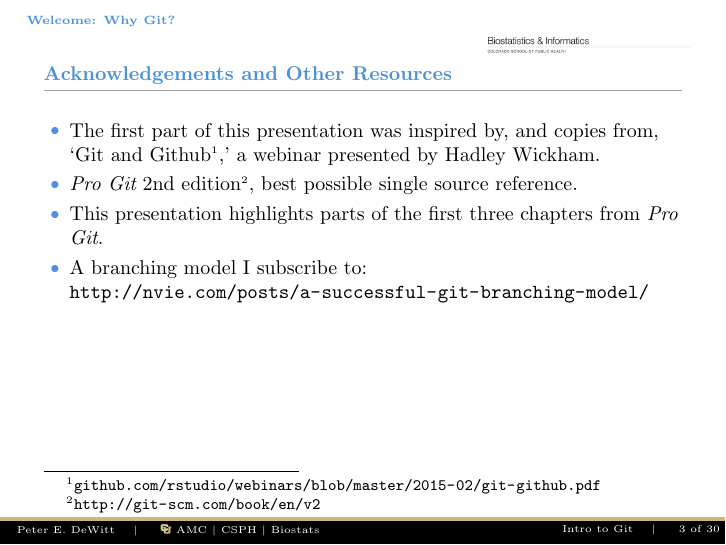
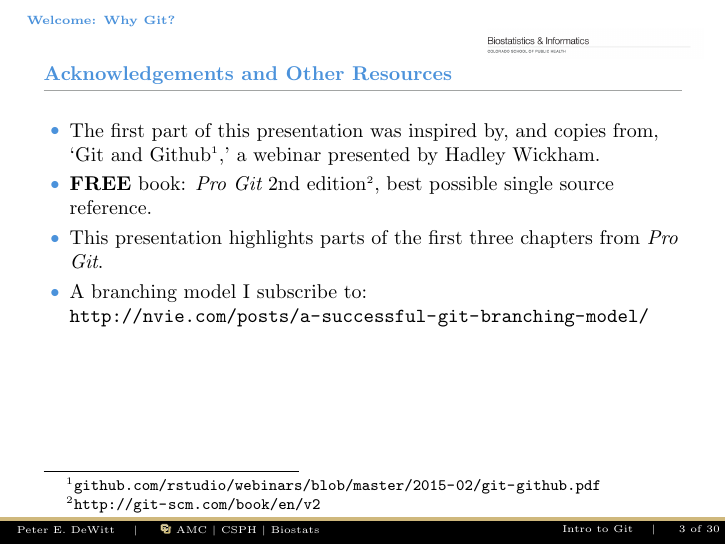
Before and after one commit to dewittpe/intro_to_git, LaTeX slides (tex/intro_to_git.tex, which reads tex/01-welcome.tex): page 3 of 30. Compiled offline with pdfLaTeX.

Commit message:
Added "free" to Pro Git reference

```diff
--- a/tex/01-welcome.tex
+++ b/tex/01-welcome.tex
@@ -4,7 +4,7 @@
       \item The first part of this presentation was inspired by, and copies
         from, `Git and
         Github\footnote{\url{github.com/rstudio/webinars/blob/master/2015-02/git-github.pdf}},' a webinar presented by Hadley Wickham.
-      \item {\it Pro Git} 2nd
+      \item {\bf FREE} book: {\it Pro Git} 2nd
         edition\footnote{\url{http://git-scm.com/book/en/v2}}, best possible
         single source reference.
       \item This presentation highlights parts of the first three chapters from
```
